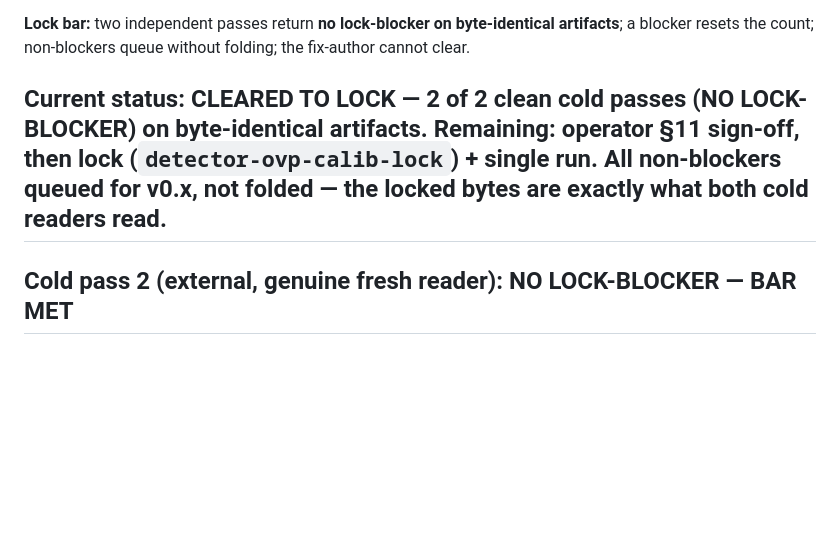
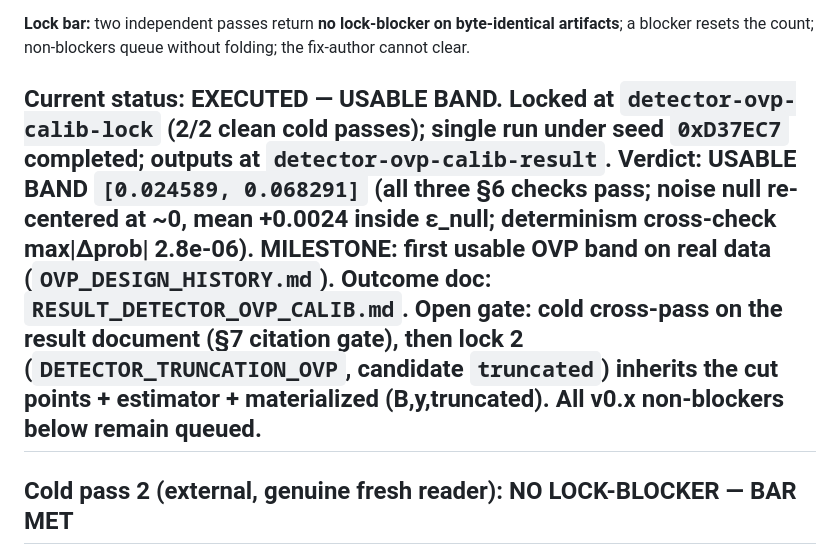
Before and after one commit to earldixon310-max/dynametrix, a Markdown page: analysis/detector_truncation_ovp/CROSSPASS_DETECTOR_OVP_CALIB.md, the part around the change. Drawn GitHub-style; blank space fills up the shorter version.

```diff
--- a/analysis/detector_truncation_ovp/CROSSPASS_DETECTOR_OVP_CALIB.md
+++ b/analysis/detector_truncation_ovp/CROSSPASS_DETECTOR_OVP_CALIB.md
@@ -4,7 +4,7 @@ Tracks the two-pass review + lock progress for `PRE_REGISTRATION_DETECTOR_OVP_CA
 
 **Lock bar:** two independent passes return **no lock-blocker on byte-identical artifacts**; a blocker resets the count; non-blockers queue without folding; the fix-author cannot clear.
 
-## Current status: **CLEARED TO LOCK** — 2 of 2 clean cold passes (NO LOCK-BLOCKER) on byte-identical artifacts. Remaining: operator §11 sign-off, then lock (`detector-ovp-calib-lock`) + single run. All non-blockers queued for v0.x, **not folded** — the locked bytes are exactly what both cold readers read.
+## Current status: **EXECUTED — USABLE BAND.** Locked at `detector-ovp-calib-lock` (2/2 clean cold passes); single run under seed `0xD37EC7` completed; outputs at `detector-ovp-calib-result`. **Verdict: USABLE BAND `[0.024589, 0.068291]`** (all three §6 checks pass; noise null re-centered at ~0, mean +0.0024 inside ε_null; determinism cross-check max|Δprob| 2.8e-06). **MILESTONE: first usable OVP band on real data** (`OVP_DESIGN_HISTORY.md`). Outcome doc: `RESULT_DETECTOR_OVP_CALIB.md`. **Open gate: cold cross-pass on the result document** (§7 citation gate), then lock 2 (`DETECTOR_TRUNCATION_OVP`, candidate `truncated`) inherits the cut points + estimator + materialized (B,y,truncated). All v0.x non-blockers below remain queued.
 
 ## Cold pass 2 (external, genuine fresh reader): NO LOCK-BLOCKER — BAR MET
 Independent cold reader, no design context. All A–J conforming; **(D)** no leakage with both invariants proved (incl. the L2-strict-convexity stability note for the rank-deficient redundant fit); **(F)** `ε_null = δ` independently judged principled (reuses pinned δ, one-sided, correct sign-of-sampling-noise rationale). Output/pin conformance complete; `SEPARABLE` independently placed **within** the pinned separability-boolean set (matching pass 1's resolution). **VERDICT: NO LOCK-BLOCKER.**
```
Also changed, not shown: analysis/detector_truncation_ovp/RESULT_DETECTOR_OVP_CALIB.md (added, +48 -0 lines), docs/standards/OVP_DESIGN_HISTORY.md (+5 -1 lines).
